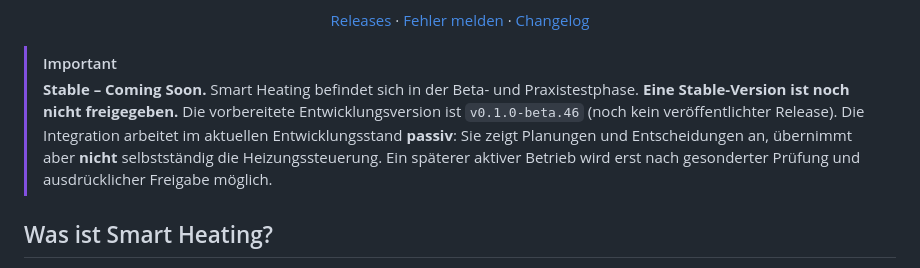
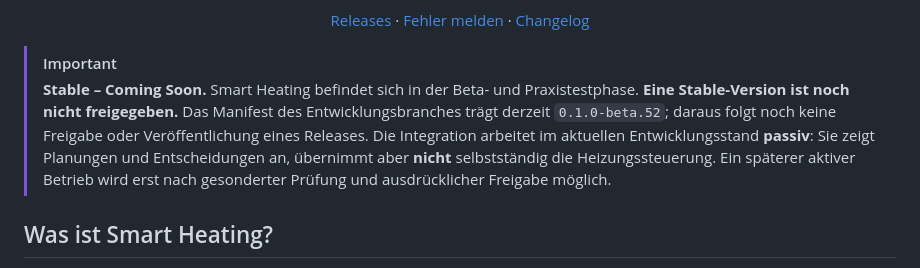
Before and after one commit to balronu/ha-smart-heating, a Markdown page: README.md, the part around the change. GitHub-like rendering.

Commit message:
docs: align development version note with manifest without claiming release

```diff
--- a/README.md
+++ b/README.md
@@ -8,7 +8,7 @@
 <p align="center"><a href="https://github.com/balronu/ha-smart-heating/releases">Releases</a> · <a href="https://github.com/balronu/ha-smart-heating/issues">Fehler melden</a> · <a href="CHANGELOG.md">Changelog</a></p>
 
 > [!IMPORTANT]
-> **Stable – Coming Soon.** Smart Heating befindet sich in der Beta- und Praxistestphase. **Eine Stable-Version ist noch nicht freigegeben.** Die vorbereitete Entwicklungsversion ist `v0.1.0-beta.46` (noch kein veröffentlichter Release). Die Integration arbeitet im aktuellen Entwicklungsstand **passiv**: Sie zeigt Planungen und Entscheidungen an, übernimmt aber **nicht** selbstständig die Heizungssteuerung. Ein späterer aktiver Betrieb wird erst nach gesonderter Prüfung und ausdrücklicher Freigabe möglich.
+> **Stable – Coming Soon.** Smart Heating befindet sich in der Beta- und Praxistestphase. **Eine Stable-Version ist noch nicht freigegeben.** Das Manifest des Entwicklungsbranches trägt derzeit `0.1.0-beta.52`; daraus folgt noch keine Freigabe oder Veröffentlichung eines Releases. Die Integration arbeitet im aktuellen Entwicklungsstand **passiv**: Sie zeigt Planungen und Entscheidungen an, übernimmt aber **nicht** selbstständig die Heizungssteuerung. Ein späterer aktiver Betrieb wird erst nach gesonderter Prüfung und ausdrücklicher Freigabe möglich.
 
 ## Was ist Smart Heating?
 
```
